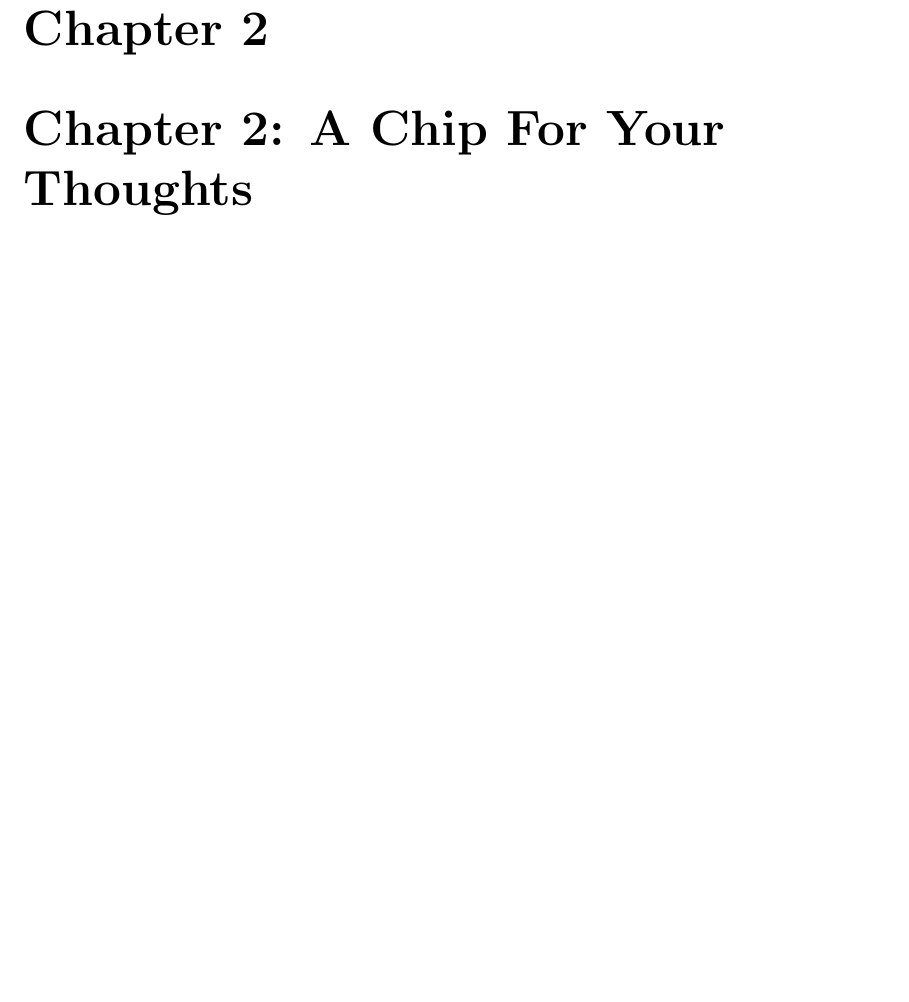
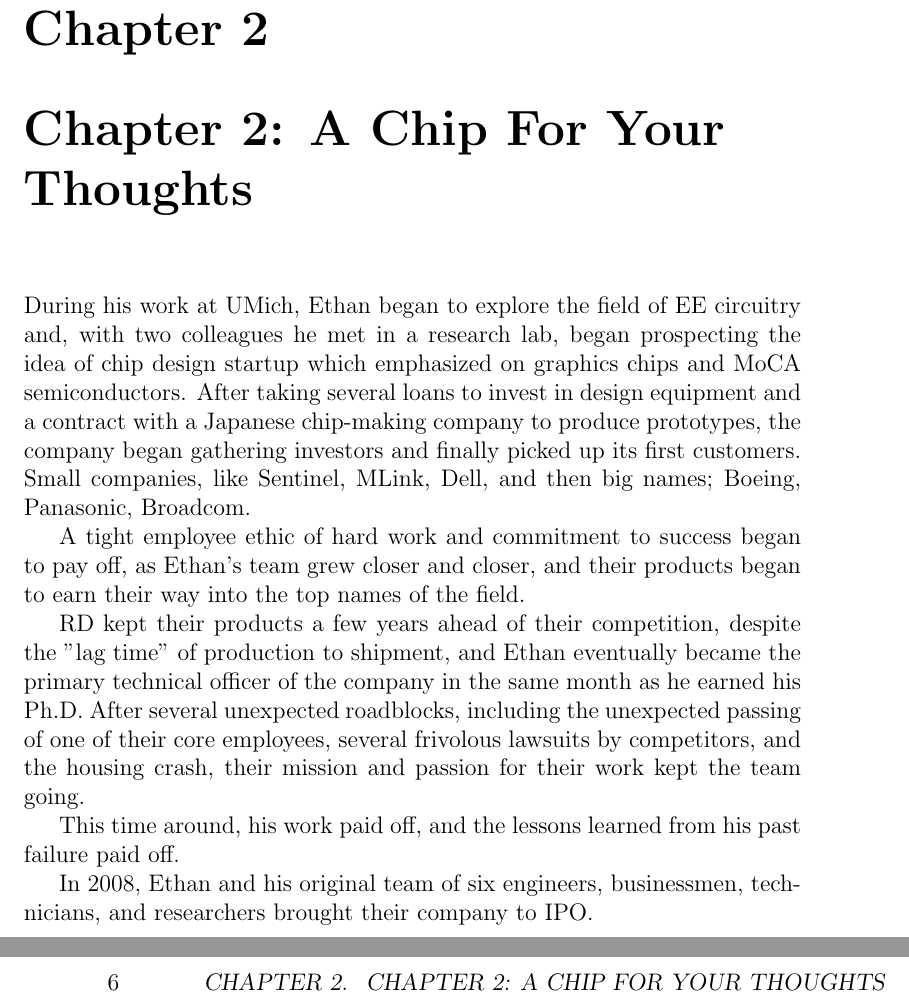
Before and after one commit to meltingmettle/DSS, a LaTeX book (Of_Dust_and_Nations.TEX): part of page 5 of 5 before the commit and two parts of pages 5 and 6 of 7 after it, the two joined at a grey line, cut so that both start at the same text, the shorter picture padded with empty space. Compiled offline with pdfLaTeX.

Commit message:
Update Of_Dust_and_Nations.TEX

```diff
--- a/Of_Dust_and_Nations.TEX
+++ b/Of_Dust_and_Nations.TEX
@@ -34,4 +34,19 @@ From the failed start-up, he learned how to allocate and assign resources more e
 
 \chapter{Chapter 2: A Chip For Your Thoughts}
 
+During his work at UMich,  Ethan began to explore the field of EE circuitry and, with two colleagues he met in a research lab, began prospecting the idea of chip design startup which emphasized on graphics chips and MoCA semiconductors.  After taking several loans to invest in design equipment and a contract with a Japanese chip-making company to produce prototypes, the company began gathering investors and finally picked up its first customers.  Small companies, like Sentinel, MLink, Dell, and then big names; Boeing, Panasonic, Broadcom.
+
+A tight employee ethic of hard work and commitment to success began to pay off, as Ethan's team grew closer and closer, and their products began to earn their way into the top names of the field.
+
+R&D kept their products a few years ahead of their competition, despite the "lag time" of production to shipment, and Ethan eventually became the primary technical officer of the company in the same month as he earned his Ph.D.  After several unexpected roadblocks, including the unexpected passing of one of their core employees, several frivolous lawsuits by competitors, and the housing crash, their mission and passion for their work kept the team going.
+
+This time around, his work paid off, and the lessons learned from his past failure paid off.
+
+In 2008, Ethan and his original team of six engineers, businessmen, technicians, and researchers brought their company to IPO.
+
+
+\chapter{Chapter 3: Ecclesiastes}
+
+
+
 \end{document}
```
